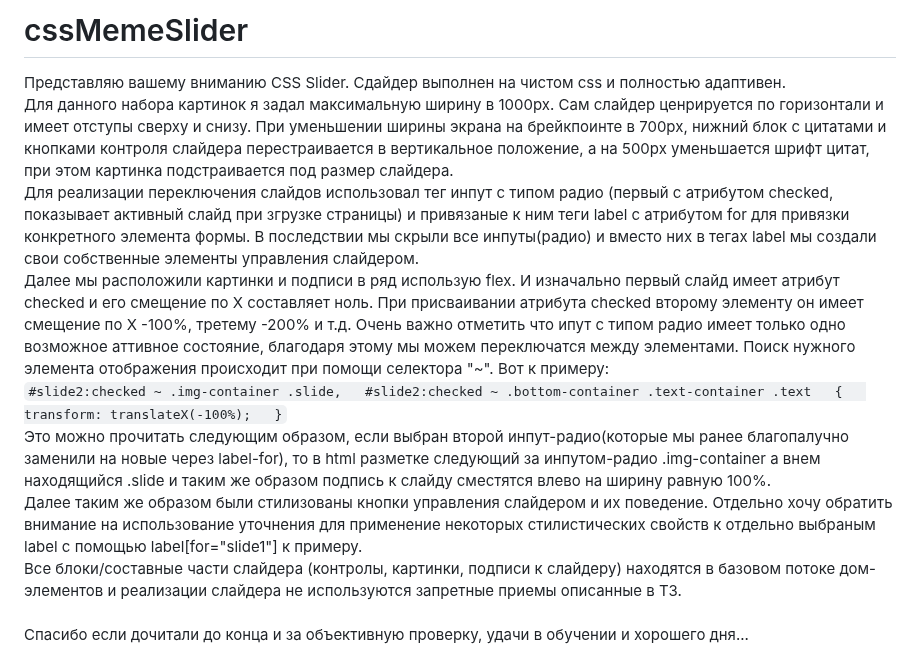
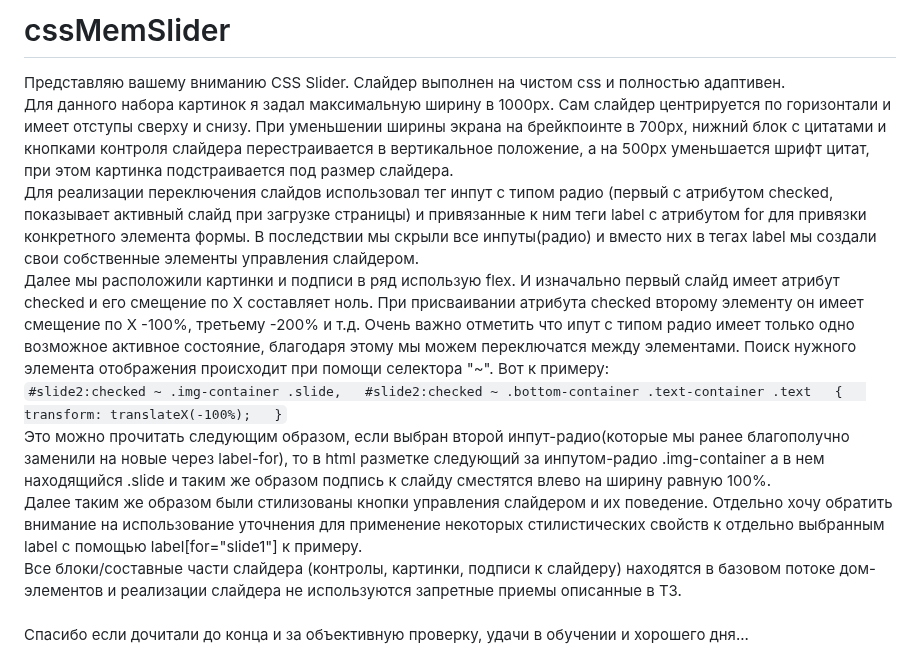
Before and after one commit to weekden/cssMemSlider, a Markdown page: README.md, the part around the change. Drawn GitHub-style.

Commit message:
fix: fixed grammatic misstake in description (Fri, Sep 13, 2024 09:30:01 AM)

```diff
--- a/README.md
+++ b/README.md
@@ -1,15 +1,15 @@
-# cssMemeSlider
-Представляю вашему вниманию CSS Slider. Сдайдер выполнен на чистом css и полностью адаптивен.
-Для данного набора картинок я задал максимальную ширину в 1000px. Сам слайдер ценрируется по горизонтали и имеет отступы сверху и снизу. При уменьшении ширины экрана на брейкпоинте в 700px, нижний блок с цитатами и кнопками контроля слайдера перестраивается в вертикальное положение, а на 500px уменьшается шрифт цитат, при этом картинка подстраивается под размер слайдера.
-Для реализации переключения слайдов использовал тег инпут с типом радио (первый с атрибутом checked, показывает активный слайд при згрузке страницы) и привязаные к ним теги label c атрибутом for для привязки конкретного элемента формы. В последствии мы скрыли все инпуты(радио) и вместо них в тегах label мы создали свои собственные элементы управления слайдером.
-Далее мы расположили картинки и подписи в ряд использую flex. И изначально первый слайд имеет атрибут checked и его смещение по Х составляет ноль. При присваивании атрибута checked второму элементу он имеет смещение по Х -100%, третему -200% и т.д. Очень важно отметить что ипут с типом радио имеет только одно возможное аттивное состояние, благодаря этому мы можем переключатся между элементами. Поиск нужного элемента отображения происходит  при помощи селектора "~". Вот к примеру:
+# cssMemSlider
+Представляю вашему вниманию CSS Slider. Слайдер выполнен на чистом css и полностью адаптивен.
+Для данного набора картинок я задал максимальную ширину в 1000px. Сам слайдер центрируется по горизонтали и имеет отступы сверху и снизу. При уменьшении ширины экрана на брейкпоинте в 700px, нижний блок с цитатами и кнопками контроля слайдера перестраивается в вертикальное положение, а на 500px уменьшается шрифт цитат, при этом картинка подстраивается под размер слайдера.
+Для реализации переключения слайдов использовал тег инпут с типом радио (первый с атрибутом checked, показывает активный слайд при загрузке страницы) и привязанные к ним теги label c атрибутом for для привязки конкретного элемента формы. В последствии мы скрыли все инпуты(радио) и вместо них в тегах label мы создали свои собственные элементы управления слайдером.
+Далее мы расположили картинки и подписи в ряд использую flex. И изначально первый слайд имеет атрибут checked и его смещение по Х составляет ноль. При присваивании атрибута checked второму элементу он имеет смещение по Х -100%, третьему -200% и т.д. Очень важно отметить что ипут с типом радио имеет только одно возможное активное состояние, благодаря этому мы можем переключатся между элементами. Поиск нужного элемента отображения происходит  при помощи селектора "~". Вот к примеру:
 `#slide2:checked ~ .img-container .slide,
 #slide2:checked ~ .bottom-container .text-container .text
 {
     transform: translateX(-100%);
 }`
-Это можно прочитать следующим образом, если выбран второй инпут-радио(которые мы ранее благопалучно заменили на новые через label-for), то в html разметке следующий за инпутом-радио .img-container а внем находящийся .slide и таким же образом подпись к слайду сместятся влево на ширину равную 100%.
-Далее таким же образом были стилизованы кнопки управления слайдером и их поведение. Отдельно хочу обратить внимание на использование уточнения для применение некоторых стилистических свойств к отдельно выбраным label c помощью label[for="slide1"] к примеру.
+Это можно прочитать следующим образом, если выбран второй инпут-радио(которые мы ранее благополучно заменили на новые через label-for), то в html разметке следующий за инпутом-радио .img-container а в нем находящийся .slide и таким же образом подпись к слайду сместятся влево на ширину равную 100%.
+Далее таким же образом были стилизованы кнопки управления слайдером и их поведение. Отдельно хочу обратить внимание на использование уточнения для применение некоторых стилистических свойств к отдельно выбранным label c помощью label[for="slide1"] к примеру.
 Все блоки/составные части слайдера (контролы, картинки, подписи к слайдеру) находятся в базовом потоке дом-элементов и реализации слайдера не используются запретные приемы описанные в ТЗ.
 <br>
 Спасибо если дочитали до конца и за объективную проверку, удачи в обучении и хорошего дня...
```
